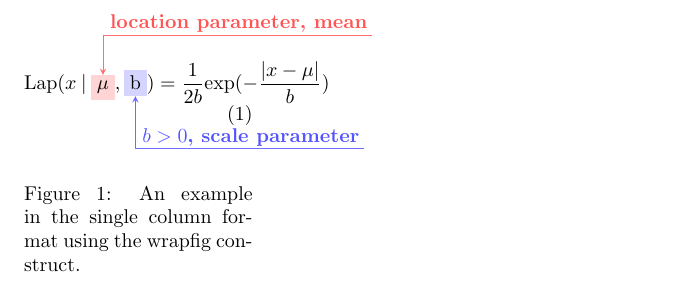
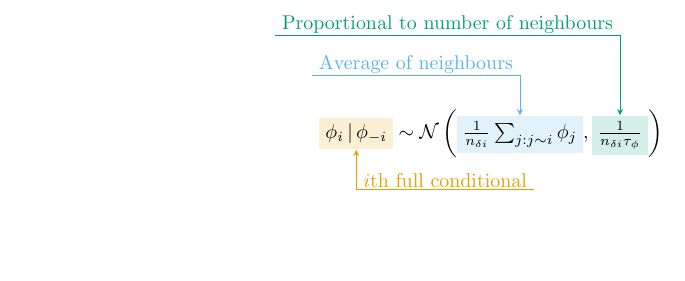
Before and after one commit to athowes/beyond-borders, a LaTeX document (src/0_plot-tikz_besag/besag.tex): part of the page, cut at the place of the change, the shorter picture padded with empty space. Compiled offline with pdfLaTeX.

Commit message:
Create TikZ annotated Besag equation

```diff
--- a/src/0_plot-tikz_besag/besag.tex
+++ b/src/0_plot-tikz_besag/besag.tex
@@ -1,4 +1,6 @@
-\documentclass[letterpaper,twocolumn,10pt]{article}
+\documentclass{article}
+
+\pagestyle{empty}
 
 \usepackage[dvipsnames]{xcolor}
 \usepackage{tikz}
@@ -14,20 +16,10 @@
 \usepackage{wrapfig}
 \usepackage{comment}
 
-% To generate dummy text
-\usepackage{blindtext}
-
-%\usepackage[pdftex]{graphicx}
 \usepackage{graphicx}
 
 % for custom commands
 \usepackage{xspace}
-
-% table alignment
-\usepackage{array}
-\usepackage{ragged2e}
-\newcolumntype{P}[1]{>{\RaggedRight\hspace{0pt}}p{#1}}
-\newcolumntype{X}[1]{>{\RaggedRight\hspace*{0pt}}p{#1}}
 
 % color box
 \usepackage{tcolorbox}
@@ -71,22 +59,25 @@
 \begin{document}
 
-\begin{wrapfigure}{l}{0.5\columnwidth}
-    \vspace{\baselineskip}
-    \begin{equation}
-    \label{eq:laplace_density}
-        \lap (x\ |\ \tikzmarknode{u}{\highlight{red}{$\mu$}}, \tikzmarknode{b}{\highlight{blue}{b}}) = \frac{1}{2b} \mathrm{exp}(-\frac{|x-\mu|}{b})
-    \end{equation}
-    \begin{tikzpicture}[overlay,remember picture,>=stealth,nodes={align=left,inner ysep=1pt},<-]
-        % For "mu"
-        \path (u.north) ++ (0,2em) node[anchor=south west,color=red!67] (scalep){\textbf{location parameter, mean}};
-        \draw [color=red!57](u.north) |- ([xshift=-0.3ex,color=red]scalep.south east);
-        % For "b"
-        \path (b.south) ++ (0,-1.5em) node[anchor=north west,color=blue!67] (mean){\textbf{$b >0$, scale parameter}};
-        \draw [color=blue!57](b.south) |- ([xshift=-0.3ex,color=blue]mean.south east);
-    \end{tikzpicture}
-    \vspace{0.5\baselineskip}
-    \caption{An example in the single column format using the wrapfig construct.}
-    \vspace{0.5\baselineskip}
-\end{wrapfigure}
+\begin{equation*}
+  \label{eq:besag}
+  \tikzmarknode{fc}{\highlight{lightorange}{$\phi_i \, | \, \phi_{-i}$}}
+  \sim \mathcal{N}
+  \left(
+  \tikzmarknode{mean}{\highlight{lightblue}{$\frac{1}{n_{\delta i}} \sum_{j: j \sim i} \phi_j$}},
+  \tikzmarknode{var}{\highlight{lightgreen}{$\frac{1}{n_{\delta i}\tau_\phi}$}}
+  \right)
+\end{equation*}
+
+\begin{tikzpicture}[overlay,remember picture,>=stealth,nodes={align=left,inner ysep=1pt},<-]
+  % For "fc"
+  \path (fc.south) ++ (0,-2em) node[anchor=south west,color=lightorange] (scalep){$i$th full conditional};
+  \draw [color=lightorange](fc.south) |- ([color=lightorange]scalep.south east);
+  % For "mean"
+  \path (mean.north) ++ (0,2em) node[anchor=south east,color=lightblue] (scalep){Average of neighbours};
+  \draw [color=lightblue](mean.north) |- ([color=lightblue]scalep.south west);
+  % For "var"
+  \path (var.north) ++ (0,4em) node[anchor=south east,color=lightgreen] (scalep){Proportional to number of neighbours};
+  \draw [color=lightgreen](var.north) |- ([color=lightgreen]scalep.south west);
+\end{tikzpicture}
 
 \end{document}
```
Also changed, not shown: src/0_plot-tikz_besag/orderly.yml (+1 -0 lines), src/0_plot-tikz_besag/besag.tex (12 more changed lines), 2 other files.
